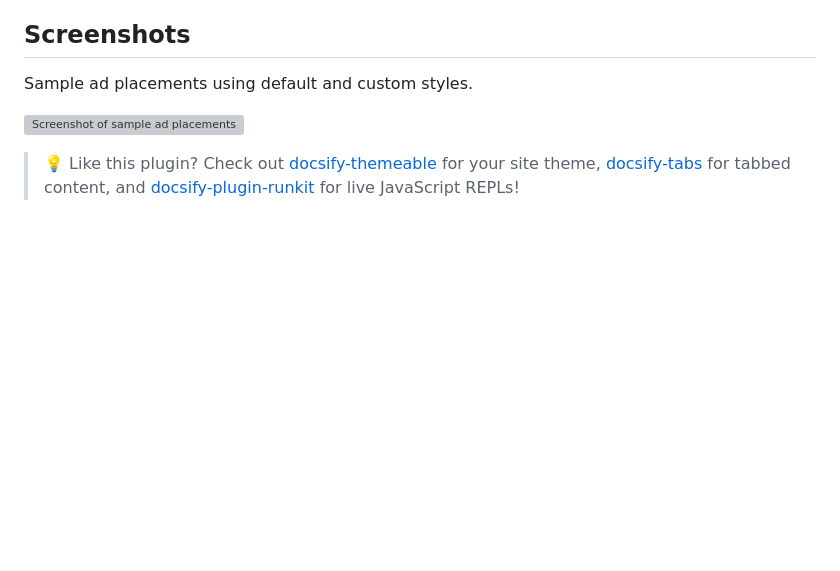
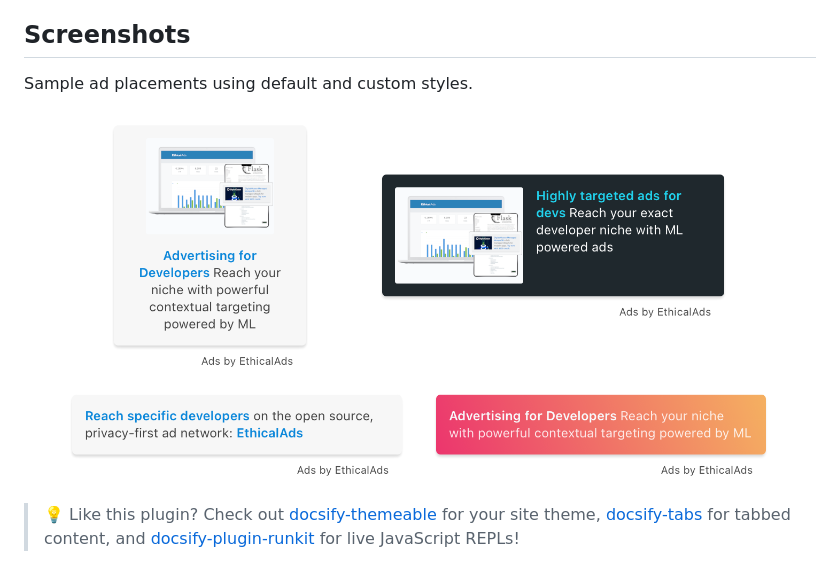
Before and after one commit to jhildenbiddle/docsify-plugin-ethicalads, a Markdown page: README.md, the part around the change. GitHub-like rendering; blank space fills up the shorter version; grey boxes are pictures that could not be loaded.

Commit message:
Fix light screenshot

```diff
--- a/README.md
+++ b/README.md
@@ -19,7 +19,7 @@ Sample ad placements using default and custom styles.
   <a href="https://jhildenbiddle.github.io/docsify-plugin-ethicalads">
     <picture>
       <source media="(prefers-color-scheme: dark)" srcset="https://raw.githubusercontent.com/jhildenbiddle/docsify-plugin-ethicalads/main/docs/assets/img/screenshot-dark.png">
-      <img alt="Screenshot of sample ad placements" src="./light.png">
+      <img alt="Screenshot of sample ad placements" src="https://raw.githubusercontent.com/jhildenbiddle/docsify-plugin-ethicalads/main/docs/assets/img/screenshot-light.png" width="790">
     </picture>
   </a>
 </p>
```
